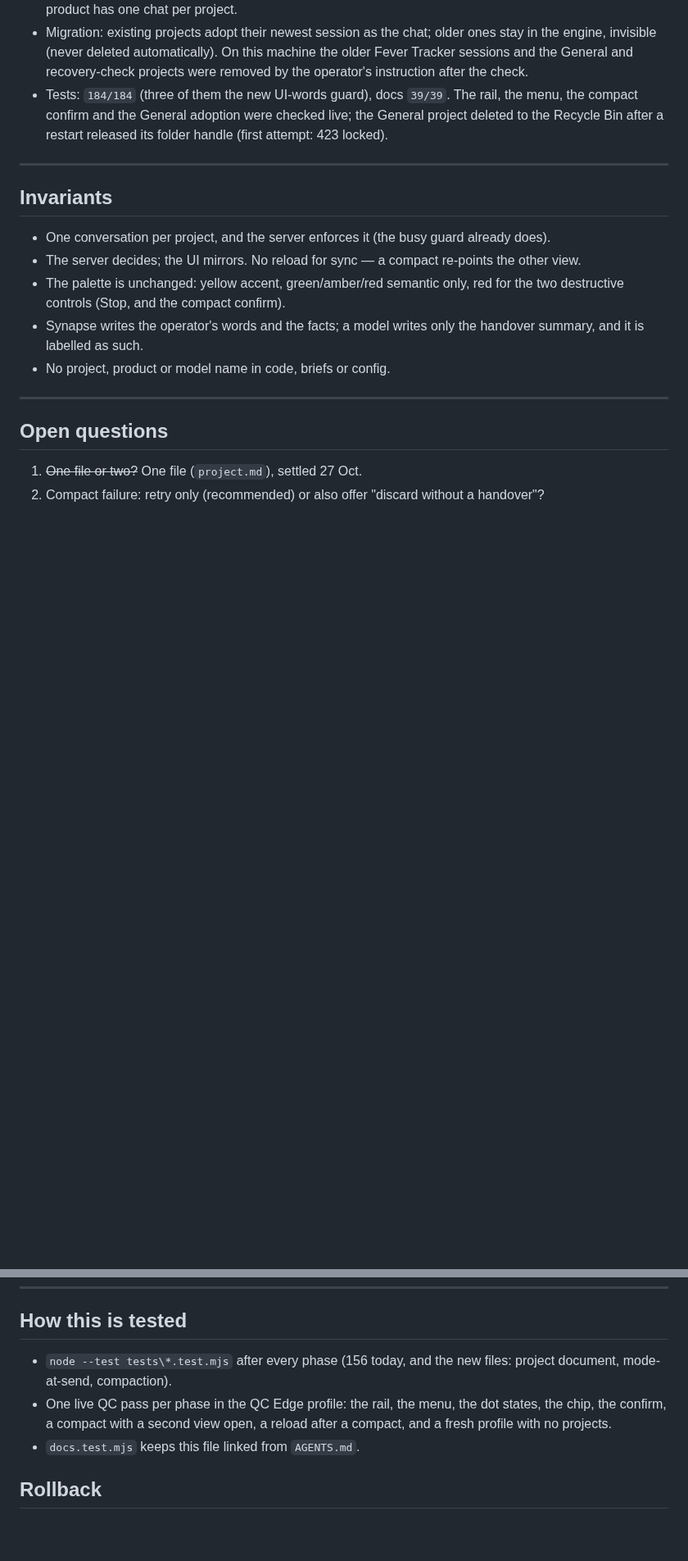
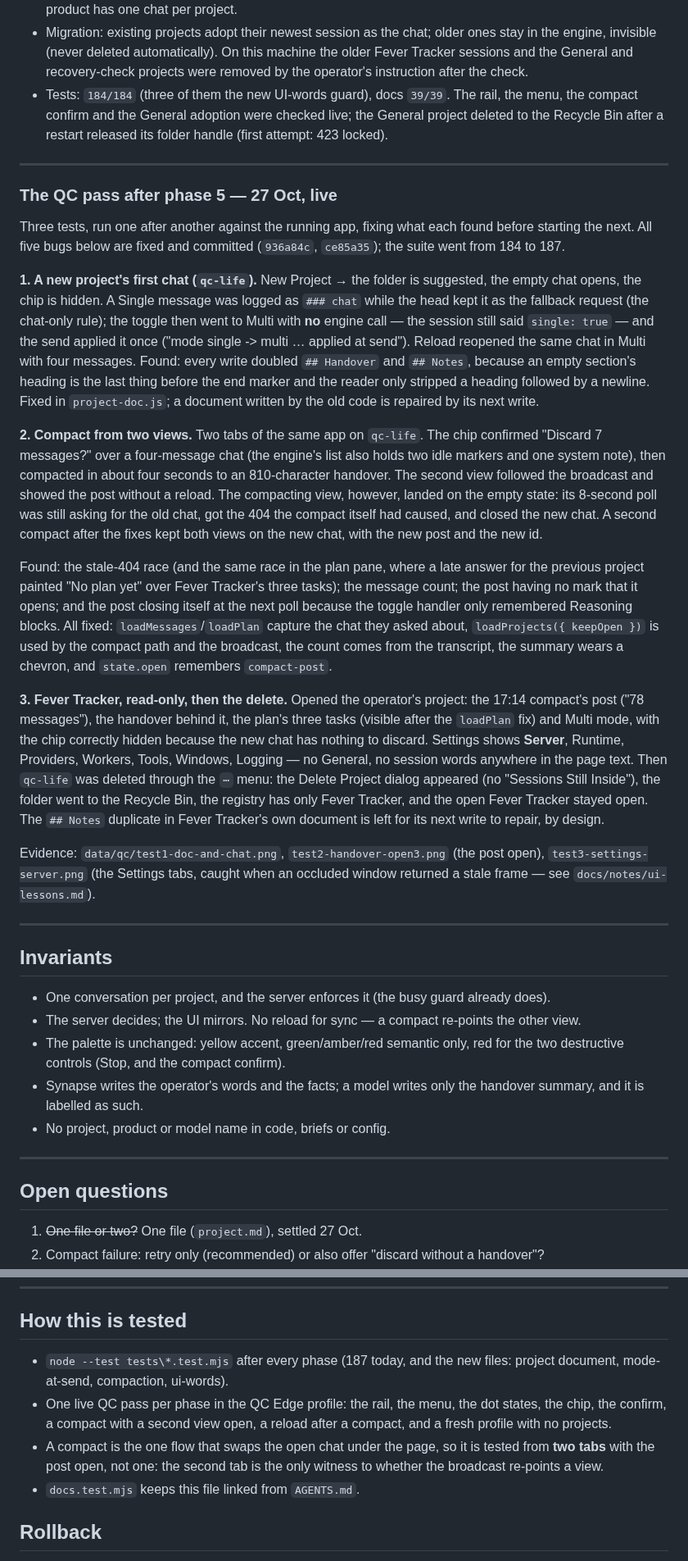
Before and after one commit to DarkDvr/Synapse, a Markdown page: docs/notes/project-chat.md, 2 parts joined by grey strips. Shown at 82% size. GitHub-like rendering; blank space fills up the shorter version.

Commit message:
Record the QC pass after phase 5
Three live tests on the running app: a new project from nothing to its first
two messages, a compact seen from two tabs, and the operator's own project
read-only followed by a project delete. Five bugs, all fixed: doubled section
headings in the project document, the missing Delete handler that phase 5
removed, the stale 404 that closed a freshly compacted chat (and the same race
hiding a project's plan), the compact confirm counting the engine's idle
markers, and the compact post that had no mark and shut itself at the next
poll.

The UI lesson behind the worst of them is in ui-lessons.md: a late answer
belongs to the chat that asked, and a load that is part of a replacement must
not read the old id leaving the list as a removal. The suite is 187.

```diff
--- a/docs/notes/project-chat.md
+++ b/docs/notes/project-chat.md
@@ -271,6 +271,58 @@ why it can disagree with what the operator meant when they clicked twice.
 
 ---
 
+### The QC pass after phase 5 — 27 Oct, live
+
+Three tests, run one after another against the running app, fixing what each found
+before starting the next. All five bugs below are fixed and committed (`936a84c`,
+`ce85a35`); the suite went from 184 to 187.
+
+**1. A new project's first chat (`qc-life`).** New Project → the folder is
+suggested, the empty chat opens, the chip is hidden. A Single message was logged
+as `### chat` while the head kept it as the fallback request (the chat-only
+rule); the toggle then went to Multi with **no** engine call — the session still
+said `single: true` — and the send applied it once ("mode single -> multi …
+applied at send"). Reload reopened the same chat in Multi with four messages.
+Found: every write doubled `## Handover` and `## Notes`, because an empty
+section's heading is the last thing before the end marker and the reader only
+stripped a heading followed by a newline. Fixed in `project-doc.js`; a document
+written by the old code is repaired by its next write.
+
+**2. Compact from two views.** Two tabs of the same app on `qc-life`. The chip
+confirmed "Discard 7 messages?" over a four-message chat (the engine's list also
+holds two idle markers and one system note), then compacted in about four
+seconds to an 810-character handover. The second view followed the broadcast and
+showed the post without a reload. The compacting view, however, landed on the
+empty state: its 8-second poll was still asking for the old chat, got the 404
+the compact itself had caused, and closed the new chat. A second compact after
+the fixes kept both views on the new chat, with the new post and the new id.
+
+Found: the stale-404 race (and the same race in the plan pane, where a late
+answer for the previous project painted "No plan yet" over Fever Tracker's three
+tasks); the message count; the post having no mark that it opens; and the post
+closing itself at the next poll because the toggle handler only remembered
+Reasoning blocks. All fixed: `loadMessages`/`loadPlan` capture the chat they
+asked about, `loadProjects({ keepOpen })` is used by the compact path and the
+broadcast, the count comes from the transcript, the summary wears a chevron, and
+`state.open` remembers `compact-post`.
+
+**3. Fever Tracker, read-only, then the delete.** Opened the operator's project:
+the 17:14 compact's post ("78 messages"), the handover behind it, the plan's
+three tasks (visible after the `loadPlan` fix) and Multi mode, with the chip
+correctly hidden because the new chat has nothing to discard. Settings shows
+**Server**, Runtime, Providers, Workers, Tools, Windows, Logging — no General, no
+session words anywhere in the page text. Then `qc-life` was deleted through the
+`⋯` menu: the Delete Project dialog appeared (no "Sessions Still Inside"), the
+folder went to the Recycle Bin, the registry has only Fever Tracker, and the
+open Fever Tracker stayed open. The `## Notes` duplicate in Fever Tracker's own
+document is left for its next write to repair, by design.
+
+Evidence: `data/qc/test1-doc-and-chat.png`, `test2-handover-open3.png` (the post
+open), `test3-settings-server.png` (the Settings tabs, caught when an occluded
+window returned a stale frame — see `docs/notes/ui-lessons.md`).
+
+---
+
 ## Invariants
 
 - One conversation per project, and the server enforces it (the busy guard
@@ -301,11 +353,14 @@ why it can disagree with what the operator meant when they clicked twice.
 
 ## How this is tested
 
-- `node --test tests\*.test.mjs` after every phase (156 today, and the new
-  files: project document, mode-at-send, compaction).
+- `node --test tests\*.test.mjs` after every phase (187 today, and the new
+  files: project document, mode-at-send, compaction, ui-words).
 - One live QC pass per phase in the QC Edge profile: the rail, the menu, the
   dot states, the chip, the confirm, a compact with a second view open, a
   reload after a compact, and a fresh profile with no projects.
+- A compact is the one flow that swaps the open chat under the page, so it is
+  tested from **two tabs** with the post open, not one: the second tab is the
+  only witness to whether the broadcast re-points a view.
 - `docs.test.mjs` keeps this file linked from `AGENTS.md`.
 
 ## Rollback
```
Also changed, not shown: docs/notes/ui-lessons.md (+29 -0 lines).
